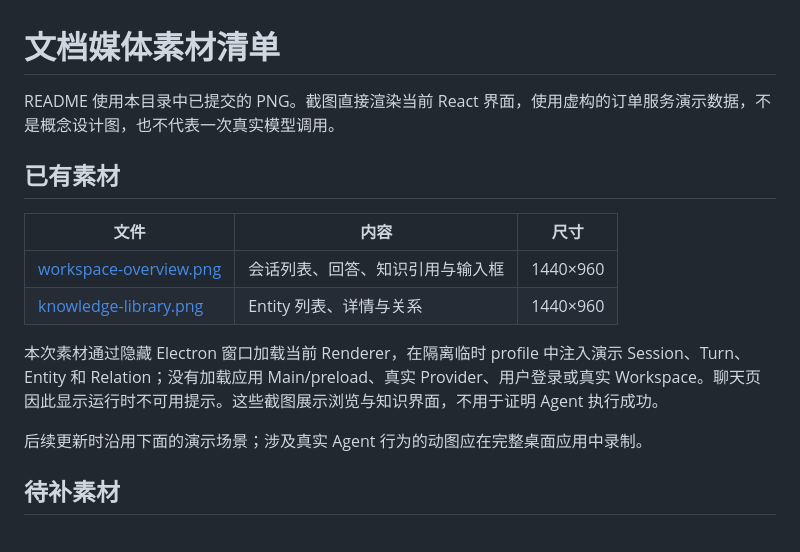
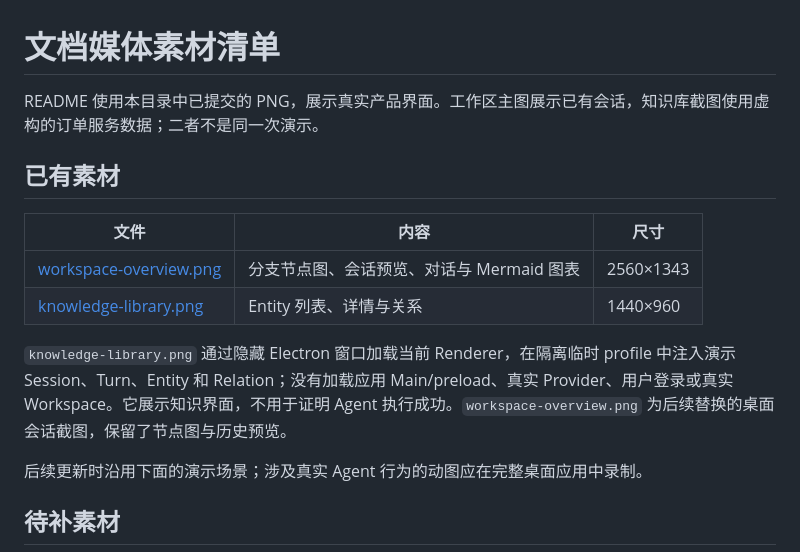
Before and after one commit to wyunchi-ms/Rhyza, a Markdown page: docs/images/README.md, the part around the change. Drawn GitHub-style.

```diff
--- a/docs/images/README.md
+++ b/docs/images/README.md
@@ -1,15 +1,15 @@
 # 文档媒体素材清单
 
-README 使用本目录中已提交的 PNG。截图直接渲染当前 React 界面，使用虚构的订单服务演示数据，不是概念设计图，也不代表一次真实模型调用。
+README 使用本目录中已提交的 PNG，展示真实产品界面。工作区主图展示已有会话，知识库截图使用虚构的订单服务数据；二者不是同一次演示。
 
 ## 已有素材
 
-| 文件                                             | 内容                             | 尺寸     |
-| ------------------------------------------------ | -------------------------------- | -------- |
-| [workspace-overview.png](workspace-overview.png) | 会话列表、回答、知识引用与输入框 | 1440×960 |
-| [knowledge-library.png](knowledge-library.png)   | Entity 列表、详情与关系          | 1440×960 |
+| 文件                                             | 内容                                      | 尺寸      |
+| ------------------------------------------------ | ----------------------------------------- | --------- |
+| [workspace-overview.png](workspace-overview.png) | 分支节点图、会话预览、对话与 Mermaid 图表 | 2560×1343 |
+| [knowledge-library.png](knowledge-library.png)   | Entity 列表、详情与关系                   | 1440×960  |
 
-本次素材通过隐藏 Electron 窗口加载当前 Renderer，在隔离临时 profile 中注入演示 Session、Turn、Entity 和 Relation；没有加载应用 Main/preload、真实 Provider、用户登录或真实 Workspace。聊天页因此显示运行时不可用提示。这些截图展示浏览与知识界面，不用于证明 Agent 执行成功。
+`knowledge-library.png` 通过隐藏 Electron 窗口加载当前 Renderer，在隔离临时 profile 中注入演示 Session、Turn、Entity 和 Relation；没有加载应用 Main/preload、真实 Provider、用户登录或真实 Workspace。它展示知识界面，不用于证明 Agent 执行成功。`workspace-overview.png` 为后续替换的桌面会话截图，保留了节点图与历史预览。
 
 后续更新时沿用下面的演示场景；涉及真实 Agent 行为的动图应在完整桌面应用中录制。
 
```
Also changed, not shown: README.md (+3 -3 lines).
